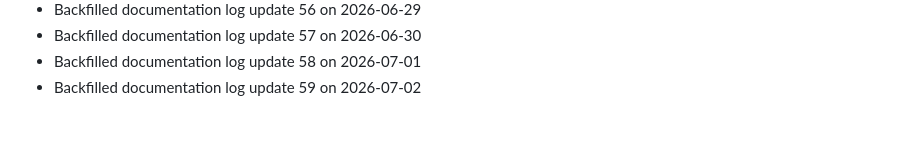
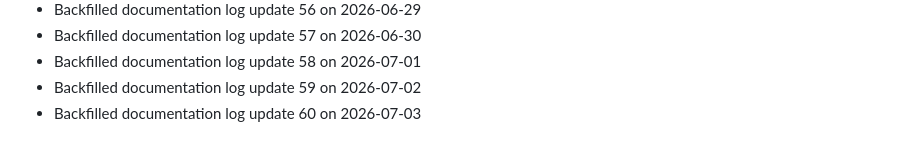
Before and after one commit to Rishikesan05/RideSync-App-Development, a Markdown page: docs/CONTRIBUTIONS_LOG.md, the part around the change. GitHub-like rendering.

Commit message:
docs: update project logs (60)

```diff
--- a/docs/CONTRIBUTIONS_LOG.md
+++ b/docs/CONTRIBUTIONS_LOG.md
@@ -59,3 +59,4 @@
 - Backfilled documentation log update 57 on 2026-06-30
 - Backfilled documentation log update 58 on 2026-07-01
 - Backfilled documentation log update 59 on 2026-07-02
+- Backfilled documentation log update 60 on 2026-07-03
```
